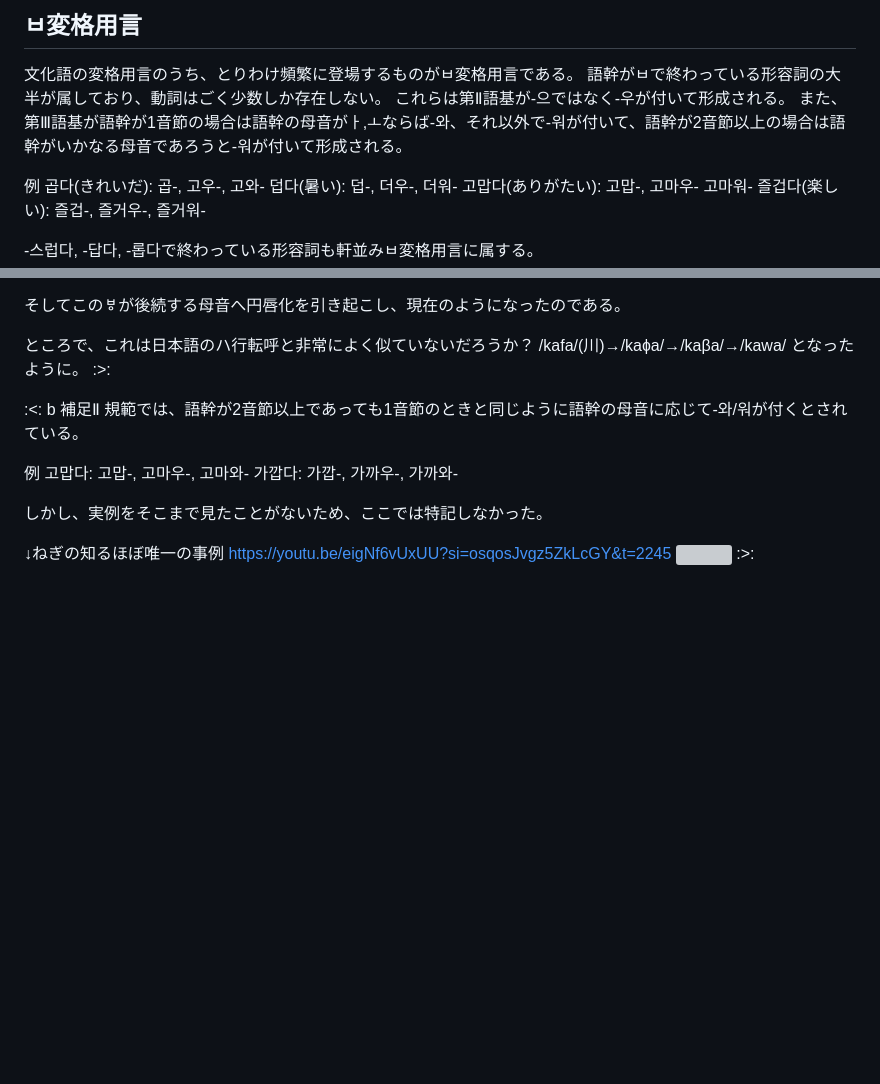
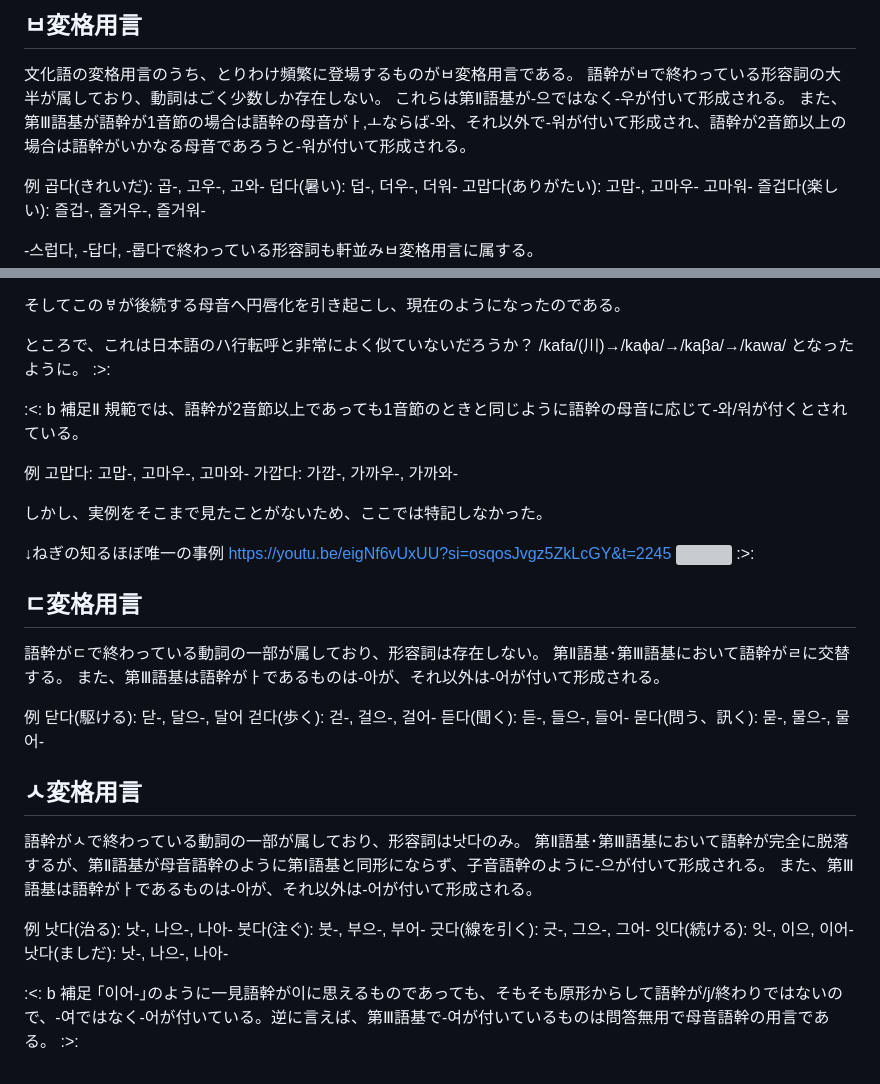
Before and after one commit to FengNegi/Munhwao_Textbook, a Markdown page: src/05.md, 2 parts joined by grey strips. GitHub-like rendering; blank space fills up the shorter version; grey boxes are pictures that could not be loaded.

Commit message:
ㅅ変格まで書ききった。えらい。

```diff
--- a/src/05.md
+++ b/src/05.md
@@ -80,7 +80,7 @@ lang: ja
 文化語の変格用言のうち、とりわけ頻繁に登場するものがㅂ変格用言である。
 語幹がㅂで終わっている形容詞の大半が属しており、動詞はごく少数しか存在しない。
 これらは第Ⅱ語基が-으ではなく-우が付いて形成される。
-また、第Ⅲ語基が語幹が1音節の場合は語幹の母音がㅏ,ㅗならば-와、それ以外で-워が付いて、語幹が2音節以上の場合は語幹がいかなる母音であろうと-워が付いて形成される。
+また、第Ⅲ語基が語幹が1音節の場合は語幹の母音がㅏ,ㅗならば-와、それ以外で-워が付いて形成され、語幹が2音節以上の場合は語幹がいかなる母音であろうと-워が付いて形成される。
 
 例
 곱다(きれいだ): 곱-, 고우-, 고와-
@@ -124,3 +124,30 @@ lang: ja
 https://youtu.be/eigNf6vUxUU?si=osqosJvgz5ZkLcGY&t=2245
 ![](./images/komawa.png)
 :>:
+
+## ㄷ変格用言
+語幹がㄷで終わっている動詞の一部が属しており、形容詞は存在しない。
+第Ⅱ語基･第Ⅲ語基において語幹がㄹに交替する。
+また、第Ⅲ語基は語幹がㅏであるものは-아が、それ以外は-어が付いて形成される。
+
+例
+닫다(駆ける): 닫-, 달으-, 달어
+걷다(歩く): 걷-, 걸으-, 걸어-
+듣다(聞く): 듣-, 들으-, 들어-
+묻다(問う、訊く): 묻-, 물으-, 물어-
+
+## ㅅ変格用言
+語幹がㅅで終わっている動詞の一部が属しており、形容詞は낫다のみ。
+第Ⅱ語基･第Ⅲ語基において語幹が完全に脱落するが、第Ⅱ語基が母音語幹のように第Ⅰ語基と同形にならず、子音語幹のように-으が付いて形成される。
+また、第Ⅲ語基は語幹がㅏであるものは-아が、それ以外は-어が付いて形成される。
+
+例
+낫다(治る): 낫-, 나으-, 나아-
+붓다(注ぐ): 붓-, 부으-, 부어-
+긋다(線を引く): 긋-, 그으-, 그어-
+잇다(続ける): 잇-, 이으, 이어-
+낫다(ましだ): 낫-, 나으-, 나아-
+
+:<: b 補足
+｢이어-｣のように一見語幹が이に思えるものであっても、そもそも原形からして語幹が/j/終わりではないので、-여ではなく-어が付いている。逆に言えば、第Ⅲ語基で-여が付いているものは問答無用で母音語幹の用言である。
+:>:
```
Also changed, not shown: src/04.md (+10 -3 lines).
